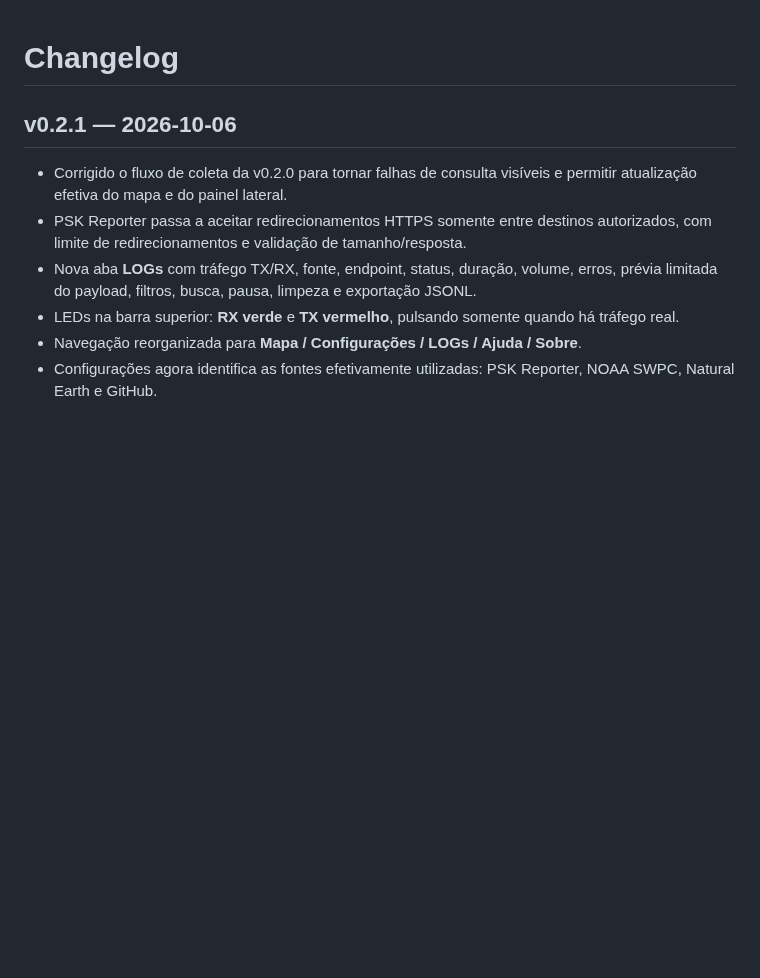
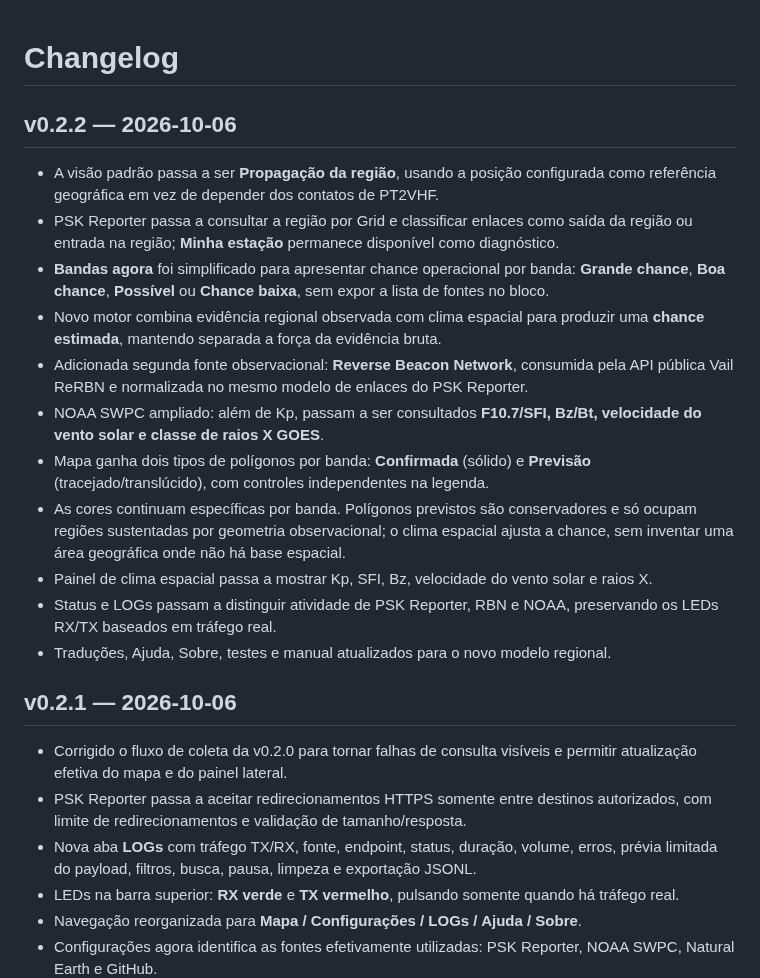
Before and after one commit to alexpmr/PT2VHF-Prop-Tool, a Markdown page: CHANGELOG.md, the part around the change. GitHub-like rendering; blank space fills up the shorter version.

Commit message:
docs: changelog for v0.2.2 regional propagation

```diff
--- a/CHANGELOG.md
+++ b/CHANGELOG.md
@@ -1,4 +1,18 @@
 # Changelog
+
+## v0.2.2 — 2026-10-06
+
+- A visão padrão passa a ser **Propagação da região**, usando a posição configurada como referência geográfica em vez de depender dos contatos de PT2VHF.
+- PSK Reporter passa a consultar a região por Grid e classificar enlaces como saída da região ou entrada na região; **Minha estação** permanece disponível como diagnóstico.
+- **Bandas agora** foi simplificado para apresentar chance operacional por banda: **Grande chance**, **Boa chance**, **Possível** ou **Chance baixa**, sem expor a lista de fontes no bloco.
+- Novo motor combina evidência regional observada com clima espacial para produzir uma **chance estimada**, mantendo separada a força da evidência bruta.
+- Adicionada segunda fonte observacional: **Reverse Beacon Network**, consumida pela API pública Vail ReRBN e normalizada no mesmo modelo de enlaces do PSK Reporter.
+- NOAA SWPC ampliado: além de Kp, passam a ser consultados **F10.7/SFI, Bz/Bt, velocidade do vento solar e classe de raios X GOES**.
+- Mapa ganha dois tipos de polígonos por banda: **Confirmada** (sólido) e **Previsão** (tracejado/translúcido), com controles independentes na legenda.
+- As cores continuam específicas por banda. Polígonos previstos são conservadores e só ocupam regiões sustentadas por geometria observacional; o clima espacial ajusta a chance, sem inventar uma área geográfica onde não há base espacial.
+- Painel de clima espacial passa a mostrar Kp, SFI, Bz, velocidade do vento solar e raios X.
+- Status e LOGs passam a distinguir atividade de PSK Reporter, RBN e NOAA, preservando os LEDs RX/TX baseados em tráfego real.
+- Traduções, Ajuda, Sobre, testes e manual atualizados para o novo modelo regional.
 
 ## v0.2.1 — 2026-10-06
 
```
